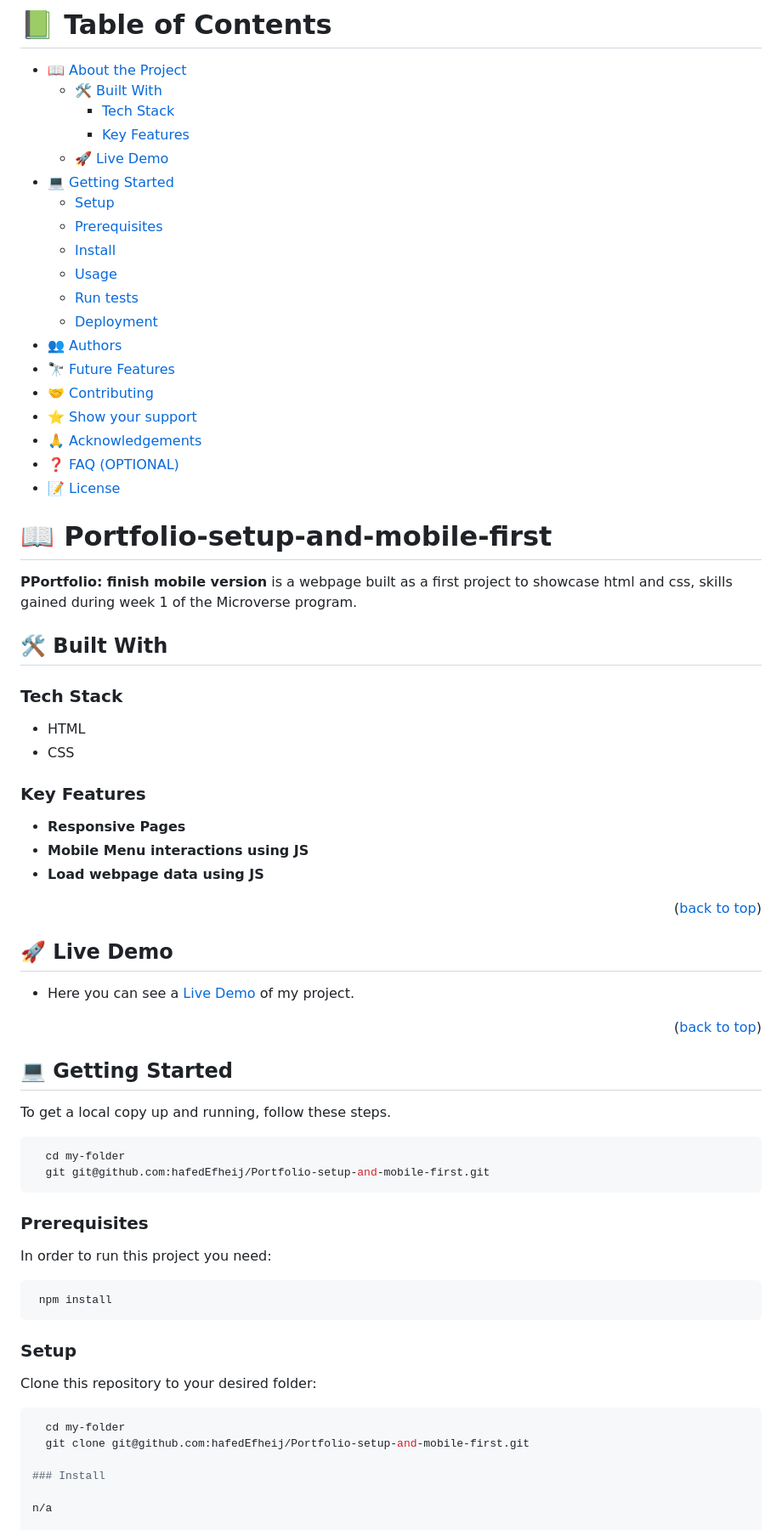
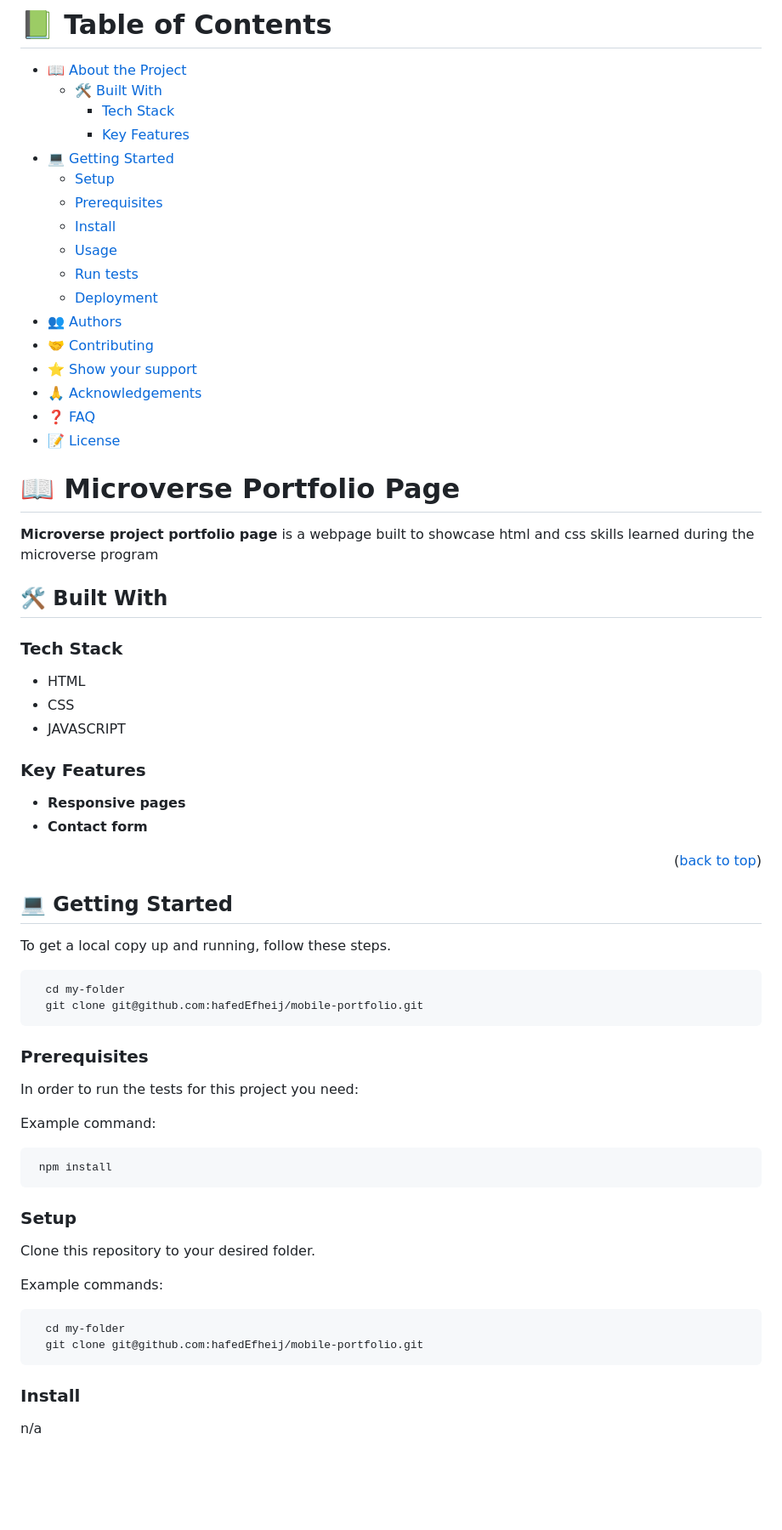
Before and after one commit to hafedEfheij/Portfolio-setup-and-mobile-first, a Markdown page: README.md, the part around the change printed below. Shown: that part at 85% size. Drawn GitHub-style; blank space fills up the shorter version.

````diff
--- a/README.md
+++ b/README.md
@@ -19,7 +14,6 @@ To see live demo [Click Here](https://hafedefheij.github.io/Portfolio-setup-and-
   - [🛠 Built With](#built-with)
     - [Tech Stack](#tech-stack)
     - [Key Features](#key-features)
-  - [🚀 Live Demo](#live-demo)
 - [💻 Getting Started](#getting-started)
   - [Setup](#setup)
   - [Prerequisites](#prerequisites)
@@ -28,18 +22,17 @@ To see live demo [Click Here](https://hafedefheij.github.io/Portfolio-setup-and-
   - [Run tests](#run-tests)
   - [Deployment](#triangular_flag_on_post-deployment)
 - [👥 Authors](#authors)
-- [🔭 Future Features](#future-features)
 - [🤝 Contributing](#contributing)
 - [⭐️ Show your support](#support)
 - [🙏 Acknowledgements](#acknowledgements)
-- [❓ FAQ (OPTIONAL)](#faq)
+- [❓ FAQ](#faq)
 - [📝 License](#license)
 
 <!-- PROJECT DESCRIPTION -->
 
-# 📖 Portfolio-setup-and-mobile-first <a name="about-project"></a>
+# 📖 Microverse Portfolio Page <a name="about-project"></a>
 
-**PPortfolio: finish mobile version** is a webpage built as a first project to showcase html and css,  skills gained during week 1 of the Microverse program.
+**Microverse project portfolio page** is a webpage built to showcase html and css skills learned during the microverse program
 
 ## 🛠 Built With <a name="built-with"></a>
 
@@ -47,25 +40,17 @@ To see live demo [Click Here](https://hafedefheij.github.io/Portfolio-setup-and-
 
 - HTML
 - CSS
+- JAVASCRIPT
 
 <!-- Features -->
 
 ### Key Features <a name="key-features"></a>
 
-- **Responsive Pages**
-- **Mobile Menu interactions using JS**
-- **Load webpage data using JS**
+- **Responsive pages**
+- **Contact form**
 
 <p align="right">(<a href="#readme-top">back to top</a>)</p>
 
-
-<!-- LIVE DEMO -->
-
-## 🚀 Live Demo <a name="live-demo"></a>
-
-- Here you can see a  [Live Demo]( https://hafedefheij.github.io/Portfolio-setup-and-mobile-first/) of my project.
-
-<p align="right">(<a href="#readme-top">back to top</a>)</p>
 <!-- GETTING STARTED -->
 
 ## 💻 Getting Started <a name="getting-started"></a>
@@ -74,12 +59,14 @@ To get a local copy up and running, follow these steps.
 
 ```sh
   cd my-folder
-  git git@github.com:hafedEfheij/Portfolio-setup-and-mobile-first.git
+  git clone git@github.com:hafedEfheij/mobile-portfolio.git
 ```
 
 ### Prerequisites
 
-In order to run this project you need:
+In order to run the tests for this project you need:
+
+Example command:
 
 ```sh
  npm install
@@ -87,11 +74,14 @@ In order to run this project you need:
 
 ### Setup
 
-Clone this repository to your desired folder:
+Clone this repository to your desired folder.
+
+Example commands:
 
 ```sh
   cd my-folder
-  git clone git@github.com:hafedEfheij/Portfolio-setup-and-mobile-first.git
+  git clone git@github.com:hafedEfheij/mobile-portfolio.git
+```
 
 ### Install
 
````
Also changed, not shown: other parts of README.md (+13 -40 lines).
